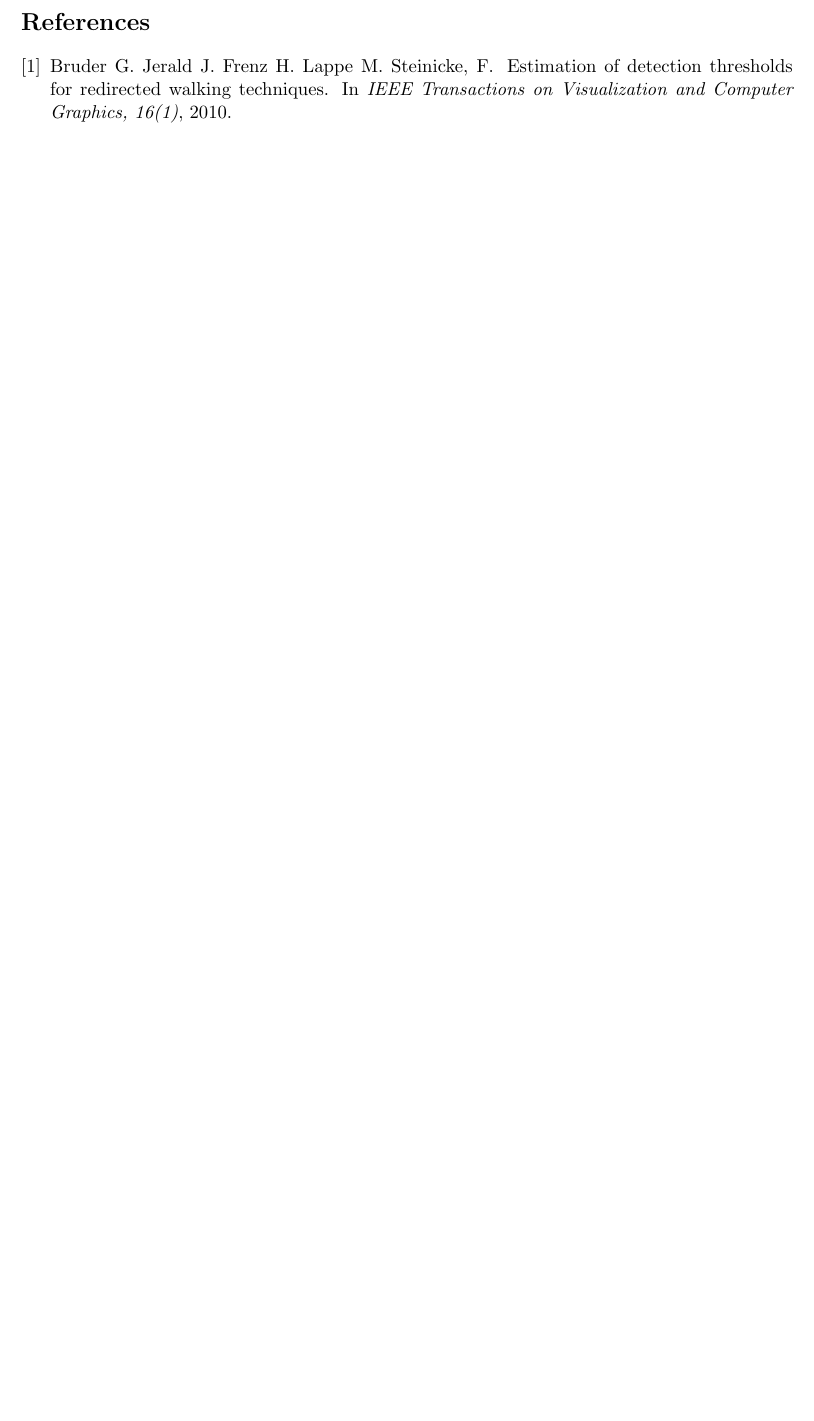
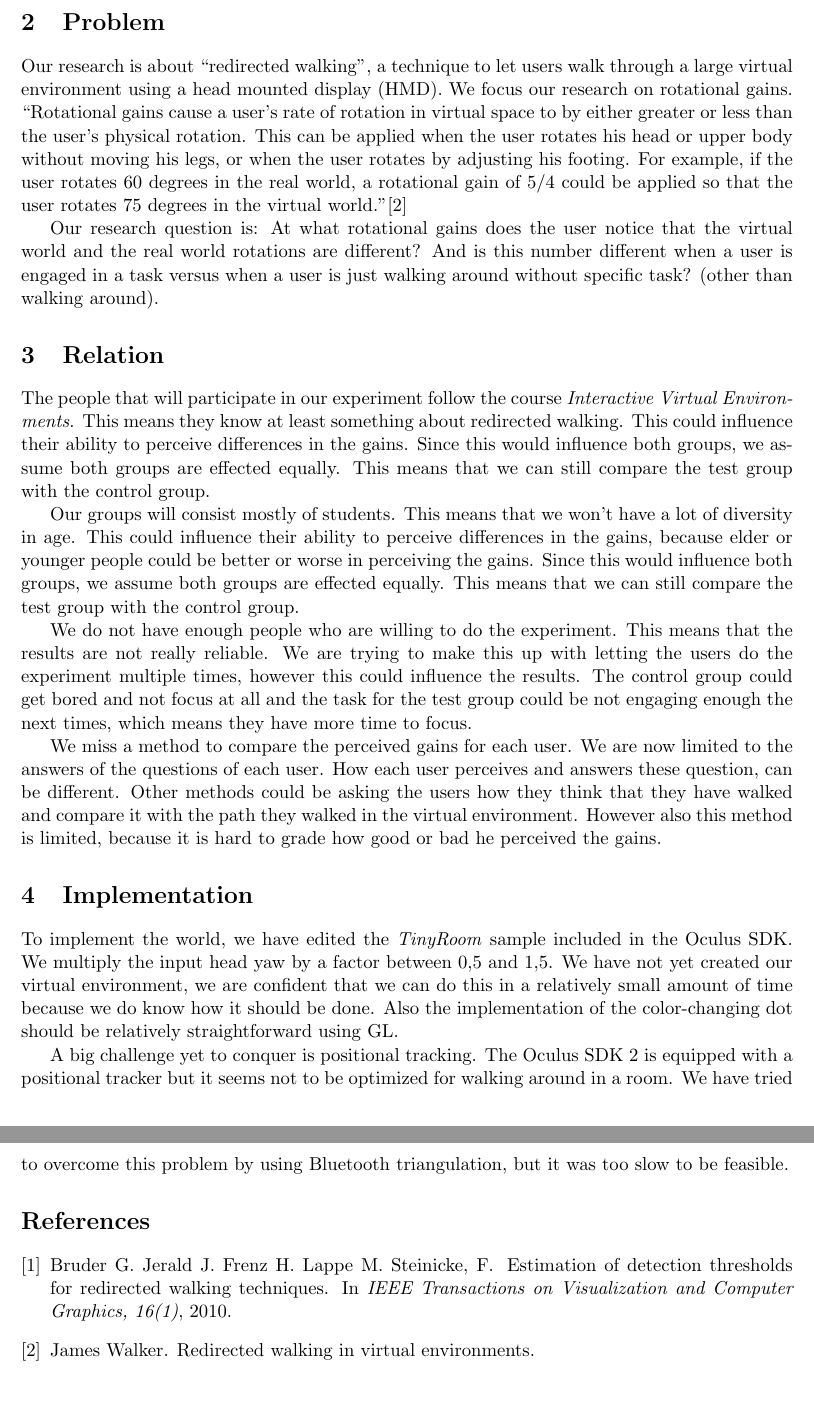
Before and after one commit to timvdalen/2IV55-project, a LaTeX document (report detailed design.tex): part of page 2 of 2 before the commit and two parts of pages 2 and 3 of 3 after it, the two joined at a grey line, cut at the place of the change, the shorter picture padded with empty space. Compiled offline with pdfLaTeX.

Commit message:
Small changes and put everything together

```diff
--- a/report detailed design.tex
+++ b/report detailed design.tex
@@ -35,9 +35,20 @@
 	\maketitle
 
 	\section{Experiment}
-	\label{sec:problem}
+	\label{sec:experiment}
 	\input{sections/experiment}
 
+	\section{Problem}
+	\label{sec:problem}
+	\input{sections/problem}
+
+	\section{Relation}
+	\label{sec:relation}
+	\input{sections/rel}
+
+	\section{Implementation}
+	\label{sec:implementation}
+	\input{sections/implementation}
 
 	\bibliography{bibliography}
 \end{document}
```
Also changed, not shown: sections/Experiment.tex (+2 -3 lines).
